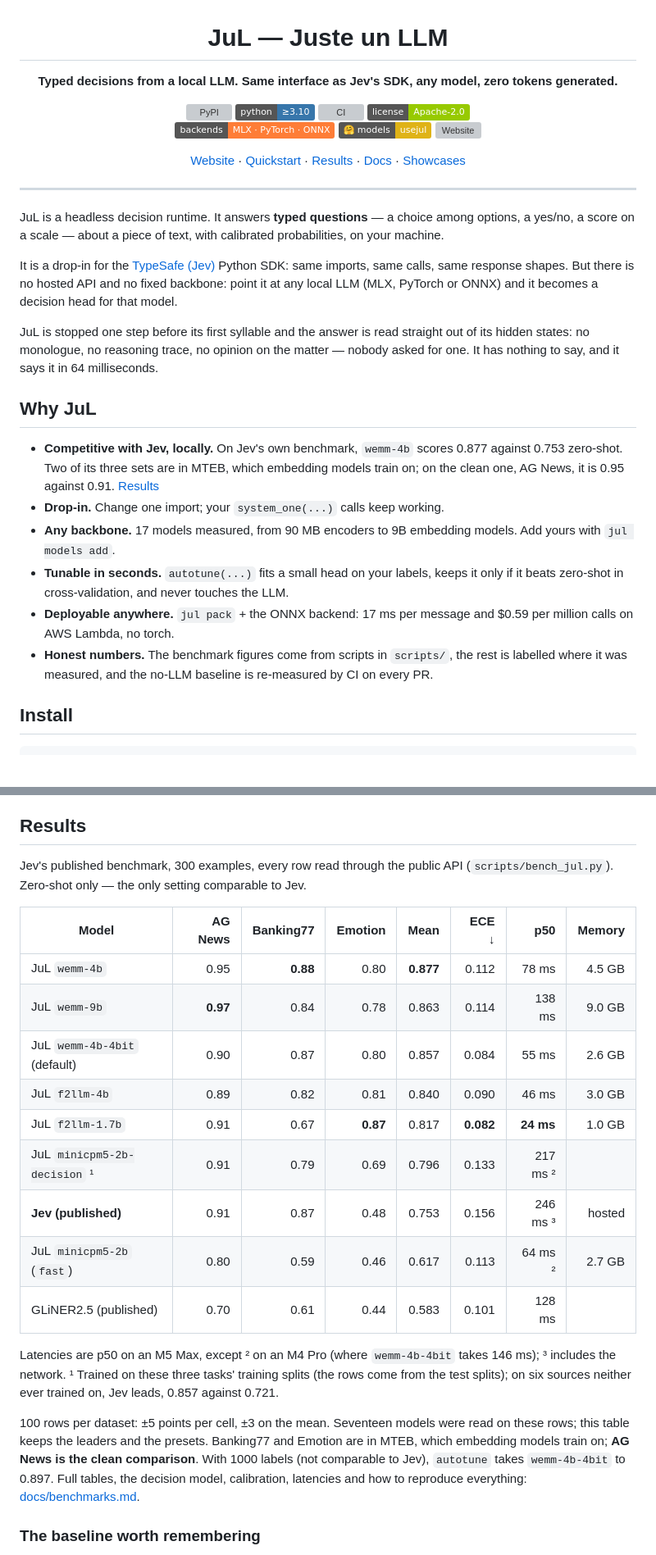
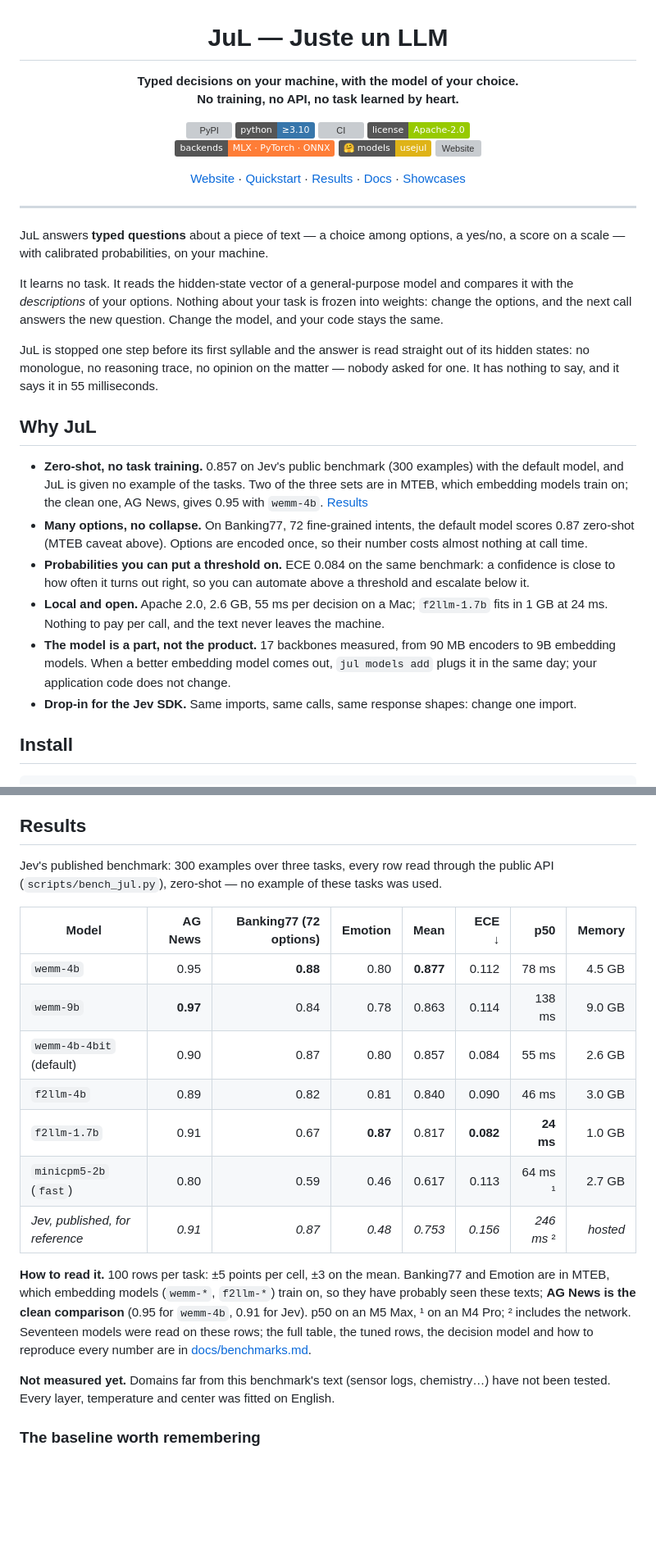
Before and after one commit to bdauzats/jul, a Markdown page: README.md, 2 parts joined by grey strips. Shown at 82% size. Rendered like a GitHub page; badges without logos; blank space fills up the shorter version; grey boxes are pictures that could not be loaded.

Commit message:
README: lead with what JuL is — no task training, options as descriptions, swappable model; Jev only as a reference row

```diff
--- a/README.md
+++ b/README.md
@@ -2,7 +2,7 @@
 
 # JuL — Juste un LLM
 
-**Typed decisions from a local LLM. Same interface as Jev's SDK, any model, zero tokens generated.**
+**Typed decisions on your machine, with the model of your choice.<br>No training, no API, no task learned by heart.**
 
 [![PyPI](https://img.shields.io/pypi/v/jul?color=blue&label=PyPI)](https://pypi.org/project/jul/)
 [![Python](https://img.shields.io/badge/python-%E2%89%A53.10-3776AB?logo=python&logoColor=white)](https://pypi.org/project/jul/)
@@ -19,31 +19,33 @@
 
 ---
 
-JuL is a headless decision runtime. It answers **typed questions** — a choice among options, a yes/no,
-a score on a scale — about a piece of text, with calibrated probabilities, on your machine.
+JuL answers **typed questions** about a piece of text — a choice among options, a yes/no, a score on
+a scale — with calibrated probabilities, on your machine.
 
-It is a drop-in for the [TypeSafe (Jev)](https://jevable.com/) Python SDK: same imports, same calls,
-same response shapes. But there is no hosted API and no fixed backbone: point it at any local LLM
-(MLX, PyTorch or ONNX) and it becomes a decision head for that model.
+It learns no task. It reads the hidden-state vector of a general-purpose model and compares it with
+the *descriptions* of your options. Nothing about your task is frozen into weights: change the
+options, and the next call answers the new question. Change the model, and your code stays the same.
 
 JuL is stopped one step before its first syllable and the answer is read straight out of its hidden
 states: no monologue, no reasoning trace, no opinion on the matter — nobody asked for one. It has
-nothing to say, and it says it in 64 milliseconds.
+nothing to say, and it says it in 55 milliseconds.
 
 ## Why JuL
 
-- **Competitive with Jev, locally.** On Jev's own benchmark, `wemm-4b` scores 0.877 against 0.753
-  zero-shot. Two of its three sets are in MTEB, which embedding models train on; on the clean one,
-  AG News, it is 0.95 against 0.91. [Results](#results)
-- **Drop-in.** Change one import; your `system_one(...)` calls keep working.
-- **Any backbone.** 17 models measured, from 90 MB encoders to 9B embedding models. Add yours with
-  `jul models add`.
-- **Tunable in seconds.** `autotune(...)` fits a small head on your labels, keeps it only if it beats
-  zero-shot in cross-validation, and never touches the LLM.
-- **Deployable anywhere.** `jul pack` + the ONNX backend: 17 ms per message and $0.59 per million
-  calls on AWS Lambda, no torch.
-- **Honest numbers.** The benchmark figures come from scripts in `scripts/`, the rest is labelled
-  where it was measured, and the no-LLM baseline is re-measured by CI on every PR.
+- **Zero-shot, no task training.** 0.857 on Jev's public benchmark (300 examples) with the default
+  model, and JuL is given no example of the tasks. Two of the three sets are in MTEB, which embedding
+  models train on; the clean one, AG News, gives 0.95 with `wemm-4b`. [Results](#results)
+- **Many options, no collapse.** On Banking77, 72 fine-grained intents, the default model scores
+  0.87 zero-shot (MTEB caveat above). Options are encoded once, so their number costs almost nothing
+  at call time.
+- **Probabilities you can put a threshold on.** ECE 0.084 on the same benchmark: a confidence is close
+  to how often it turns out right, so you can automate above a threshold and escalate below it.
+- **Local and open.** Apache 2.0, 2.6 GB, 55 ms per decision on a Mac; `f2llm-1.7b` fits in 1 GB at
+  24 ms. Nothing to pay per call, and the text never leaves the machine.
+- **The model is a part, not the product.** 17 backbones measured, from 90 MB encoders to 9B
+  embedding models. When a better embedding model comes out, `jul models add` plugs it in the same
+  day; your application code does not change.
+- **Drop-in for the Jev SDK.** Same imports, same calls, same response shapes: change one import.
 
 ## Install
 
@@ -115,30 +117,28 @@ described in [docs/models.md](https://github.com/usejul/jul/blob/main/docs/model
 
 ## Results
 
-Jev's published benchmark, 300 examples, every row read through the public API
-(`scripts/bench_jul.py`). Zero-shot only — the only setting comparable to Jev.
+Jev's published benchmark: 300 examples over three tasks, every row read through the public API
+(`scripts/bench_jul.py`), zero-shot — no example of these tasks was used.
 
-| Model | AG News | Banking77 | Emotion | Mean | ECE ↓ | p50 | Memory |
+| Model | AG News | Banking77 (72 options) | Emotion | Mean | ECE ↓ | p50 | Memory |
 | --- | ---: | ---: | ---: | ---: | ---: | ---: | ---: |
-| JuL `wemm-4b` | 0.95 | **0.88** | 0.80 | **0.877** | 0.112 | 78 ms | 4.5 GB |
-| JuL `wemm-9b` | **0.97** | 0.84 | 0.78 | 0.863 | 0.114 | 138 ms | 9.0 GB |
-| JuL `wemm-4b-4bit` (default) | 0.90 | 0.87 | 0.80 | 0.857 | 0.084 | 55 ms | 2.6 GB |
-| JuL `f2llm-4b` | 0.89 | 0.82 | 0.81 | 0.840 | 0.090 | 46 ms | 3.0 GB |
-| JuL `f2llm-1.7b` | 0.91 | 0.67 | **0.87** | 0.817 | **0.082** | **24 ms** | 1.0 GB |
-| JuL `minicpm5-2b-decision` ¹ | 0.91 | 0.79 | 0.69 | 0.796 | 0.133 | 217 ms ² | |
-| **Jev (published)** | 0.91 | 0.87 | 0.48 | 0.753 | 0.156 | 246 ms ³ | hosted |
-| JuL `minicpm5-2b` (`fast`) | 0.80 | 0.59 | 0.46 | 0.617 | 0.113 | 64 ms ² | 2.7 GB |
-| GLiNER2.5 (published) | 0.70 | 0.61 | 0.44 | 0.583 | 0.101 | 128 ms | |
+| `wemm-4b` | 0.95 | **0.88** | 0.80 | **0.877** | 0.112 | 78 ms | 4.5 GB |
+| `wemm-9b` | **0.97** | 0.84 | 0.78 | 0.863 | 0.114 | 138 ms | 9.0 GB |
+| `wemm-4b-4bit` (default) | 0.90 | 0.87 | 0.80 | 0.857 | 0.084 | 55 ms | 2.6 GB |
+| `f2llm-4b` | 0.89 | 0.82 | 0.81 | 0.840 | 0.090 | 46 ms | 3.0 GB |
+| `f2llm-1.7b` | 0.91 | 0.67 | **0.87** | 0.817 | **0.082** | **24 ms** | 1.0 GB |
+| `minicpm5-2b` (`fast`) | 0.80 | 0.59 | 0.46 | 0.617 | 0.113 | 64 ms ¹ | 2.7 GB |
+| *Jev, published, for reference* | *0.91* | *0.87* | *0.48* | *0.753* | *0.156* | *246 ms* ² | *hosted* |
 
-Latencies are p50 on an M5 Max, except ² on an M4 Pro (where `wemm-4b-4bit` takes 146 ms); ³ includes
-the network. ¹ Trained on these three tasks' training splits (the rows come from the test splits); on
-six sources neither ever trained on, Jev leads, 0.857 against 0.721.
+**How to read it.** 100 rows per task: ±5 points per cell, ±3 on the mean. Banking77 and Emotion are
+in MTEB, which embedding models (`wemm-*`, `f2llm-*`) train on, so they have probably seen these
+texts; **AG News is the clean comparison** (0.95 for `wemm-4b`, 0.91 for Jev). p50 on an M5 Max,
+¹ on an M4 Pro; ² includes the network. Seventeen models were read on these rows; the full table,
+the tuned rows, the decision model and how to reproduce every number are in
+[docs/benchmarks.md](https://github.com/usejul/jul/blob/main/docs/benchmarks.md).
 
-100 rows per dataset: ±5 points per cell, ±3 on the mean. Seventeen models were read on these rows;
-this table keeps the leaders and the presets. Banking77 and Emotion are in MTEB, which embedding models
-train on; **AG News is the clean comparison**. With 1000 labels (not comparable to Jev), `autotune` takes
-`wemm-4b-4bit` to 0.897. Full tables, the decision model, calibration, latencies and how to reproduce
-everything: [docs/benchmarks.md](https://github.com/usejul/jul/blob/main/docs/benchmarks.md).
+**Not measured yet.** Domains far from this benchmark's text (sensor logs, chemistry…) have not been
+tested. Every layer, temperature and center was fitted on English.
 
 ### The baseline worth remembering
 
```
Also changed, not shown: other parts of README.md (+1 -1 lines).
